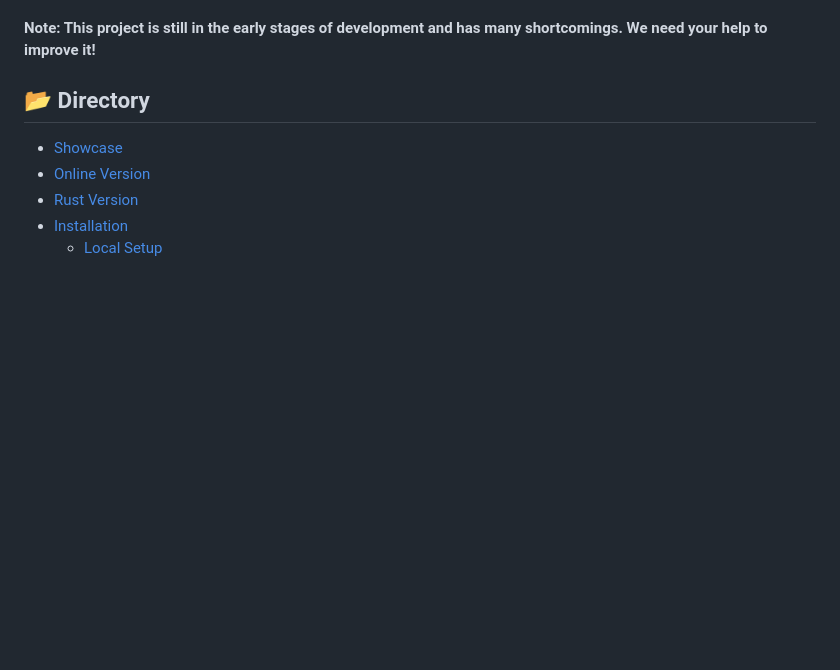
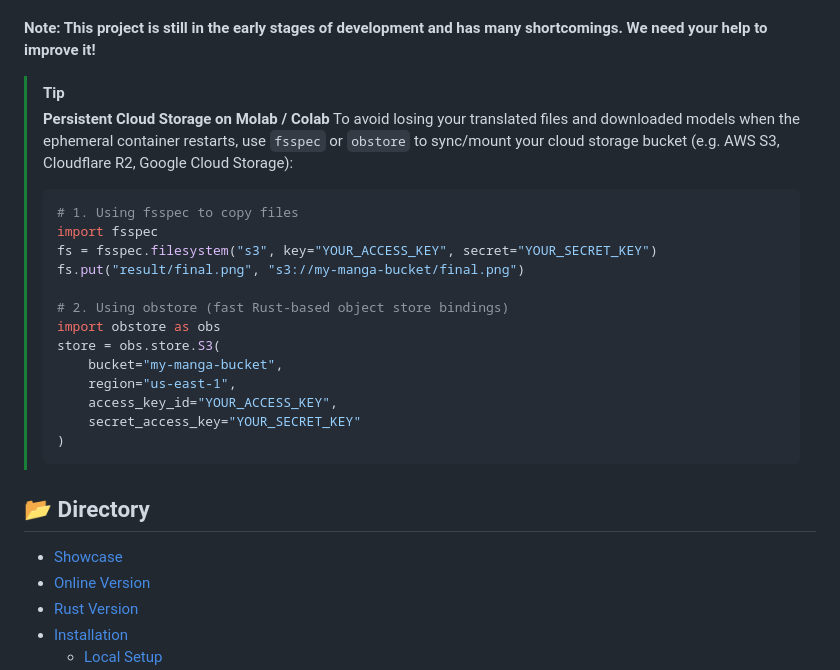
Before and after one commit to TogiFerretFerret/manga-image-translator-gradio, a Markdown page: README.md, the part around the change. Rendered like a GitHub page; blank space fills up the shorter version.

Commit message:
Document molab persistence via fsspec/obstore in README

````diff
--- a/README.md
+++ b/README.md
@@ -18,6 +18,25 @@ Supports image repair (text removal) and typesetting.
 This project is v2 of [Qiú wén zhuǎn yì zhì](https://github.com/PatchyVideo/MMDOCR-HighPerformance).
 
 **Note: This project is still in the early stages of development and has many shortcomings. We need your help to improve it!**
+
+> [!TIP]
+> **Persistent Cloud Storage on Molab / Colab**
+> To avoid losing your translated files and downloaded models when the ephemeral container restarts, use `fsspec` or `obstore` to sync/mount your cloud storage bucket (e.g. AWS S3, Cloudflare R2, Google Cloud Storage):
+> ```python
+> # 1. Using fsspec to copy files
+> import fsspec
+> fs = fsspec.filesystem("s3", key="YOUR_ACCESS_KEY", secret="YOUR_SECRET_KEY")
+> fs.put("result/final.png", "s3://my-manga-bucket/final.png")
+>
+> # 2. Using obstore (fast Rust-based object store bindings)
+> import obstore as obs
+> store = obs.store.S3(
+>     bucket="my-manga-bucket",
+>     region="us-east-1",
+>     access_key_id="YOUR_ACCESS_KEY",
+>     secret_access_key="YOUR_SECRET_KEY"
+> )
+> ```
 
 
 ## 📂 Directory
````
